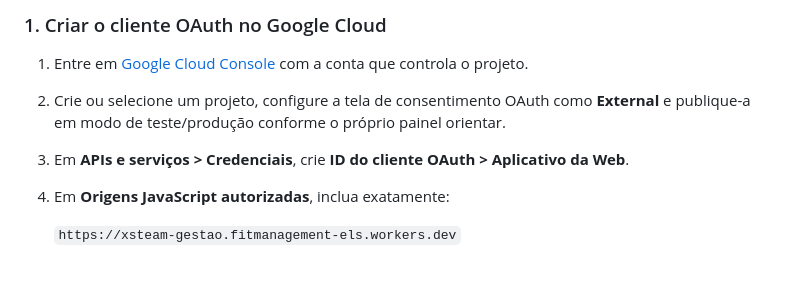
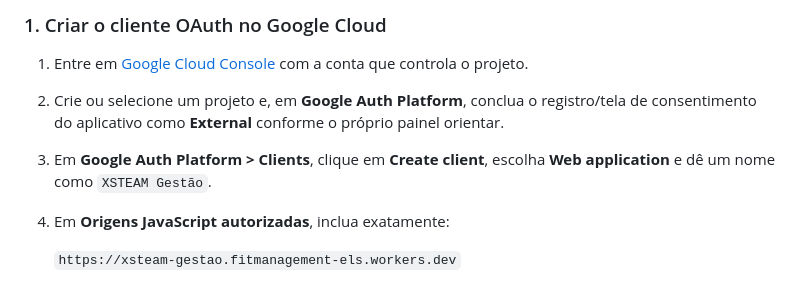
Before and after one commit to fitmanagementels/ALUNOS_WELLNESS_2026, a Markdown page: docs/operacao/MIGRACAO_CLOUDFLARE.md, the part around the change. Rendered like a GitHub page.

Commit message:
docs: atualizar caminho de oauth google

```diff
--- a/docs/operacao/MIGRACAO_CLOUDFLARE.md
+++ b/docs/operacao/MIGRACAO_CLOUDFLARE.md
@@ -27,8 +27,8 @@ Não envie nenhum segredo pelo chat, GitHub ou e-mail. Faça estas ações no pa
 ### 1. Criar o cliente OAuth no Google Cloud
 
 1. Entre em [Google Cloud Console](https://console.cloud.google.com/) com a conta que controla o projeto.
-2. Crie ou selecione um projeto, configure a tela de consentimento OAuth como **External** e publique-a em modo de teste/produção conforme o próprio painel orientar.
-3. Em **APIs e serviços > Credenciais**, crie **ID do cliente OAuth > Aplicativo da Web**.
+2. Crie ou selecione um projeto e, em **Google Auth Platform**, conclua o registro/tela de consentimento do aplicativo como **External** conforme o próprio painel orientar.
+3. Em **Google Auth Platform > Clients**, clique em **Create client**, escolha **Web application** e dê um nome como `XSTEAM Gestão`.
 4. Em **Origens JavaScript autorizadas**, inclua exatamente:
 
    `https://xsteam-gestao.fitmanagement-els.workers.dev`
```
